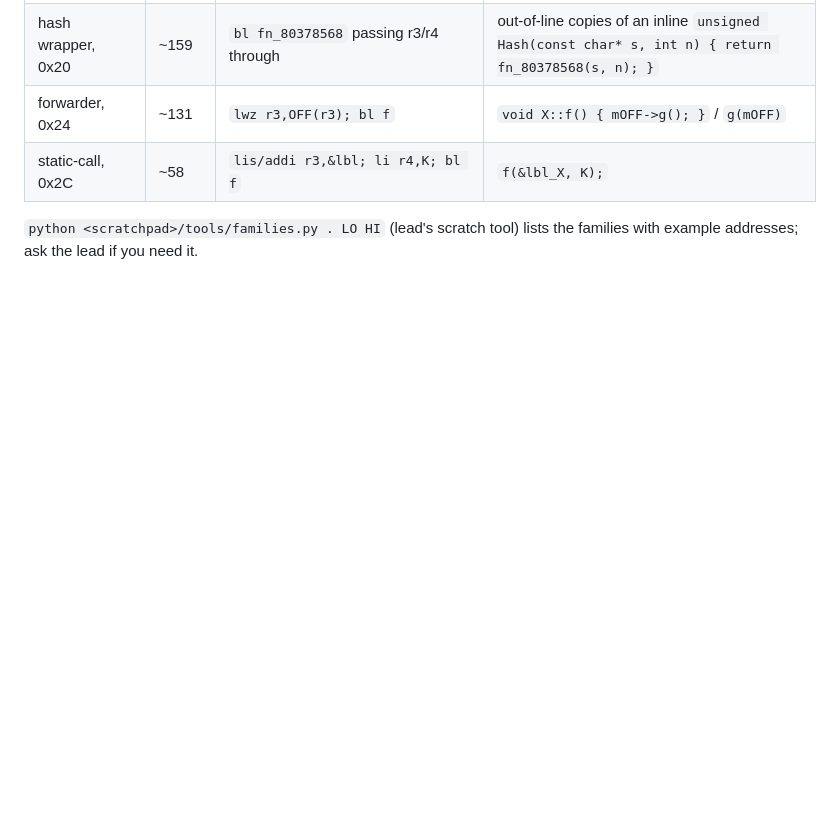
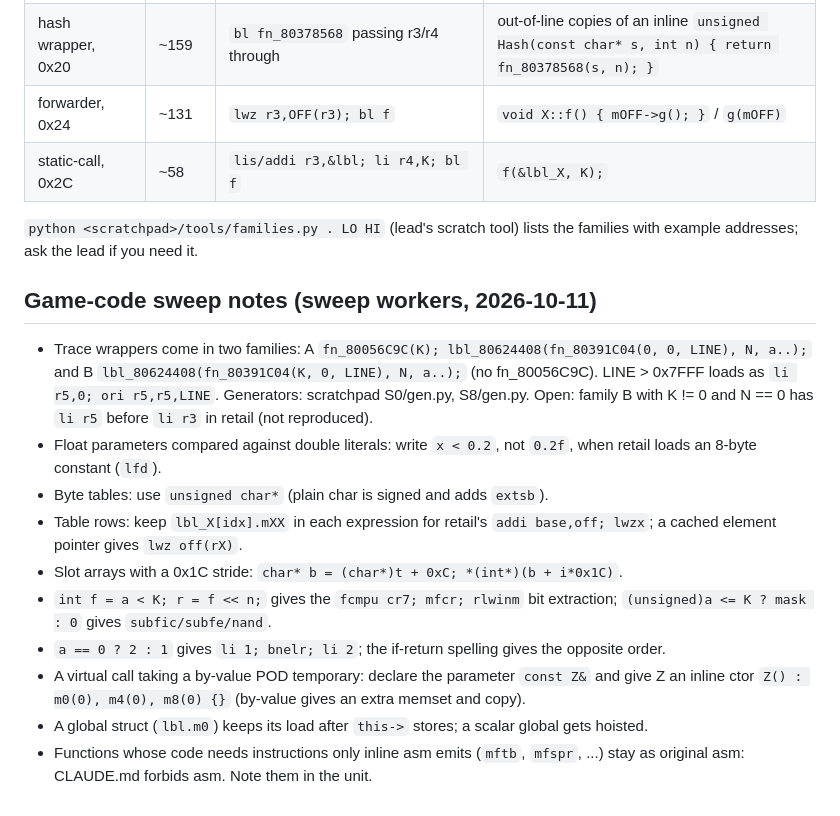
Before and after one commit to ptitty12/decompile_mvp_04, a Markdown page: docs/PATTERNS.md, the part around the change. Drawn GitHub-style; blank space fills up the shorter version.

Commit message:
docs: PATTERNS: game-code sweep notes (trace family B, literals, tables)
Co-Authored-By: Claude Opus 5.5 <noreply@anthropic.com>

```diff
--- a/docs/PATTERNS.md
+++ b/docs/PATTERNS.md
@@ -244,3 +244,24 @@ known recipe; generate the members with a script once one matches.
 
 `python <scratchpad>/tools/families.py . LO HI` (lead's scratch tool) lists
 the families with example addresses; ask the lead if you need it.
+
+## Game-code sweep notes (sweep workers, 2026-10-11)
+
+- Trace wrappers come in two families: A `fn_80056C9C(K); lbl_80624408(fn_80391C04(0, 0, LINE), N, a..);`
+  and B `lbl_80624408(fn_80391C04(K, 0, LINE), N, a..);` (no fn_80056C9C). LINE > 0x7FFF
+  loads as `li r5,0; ori r5,r5,LINE`. Generators: scratchpad S0/gen.py, S8/gen.py.
+  Open: family B with K != 0 and N == 0 has `li r5` before `li r3` in retail (not reproduced).
+- Float parameters compared against double literals: write `x < 0.2`, not `0.2f`, when retail
+  loads an 8-byte constant (`lfd`).
+- Byte tables: use `unsigned char*` (plain char is signed and adds `extsb`).
+- Table rows: keep `lbl_X[idx].mXX` in each expression for retail's `addi base,off; lwzx`;
+  a cached element pointer gives `lwz off(rX)`.
+- Slot arrays with a 0x1C stride: `char* b = (char*)t + 0xC; *(int*)(b + i*0x1C)`.
+- `int f = a < K; r = f << n;` gives the `fcmpu cr7; mfcr; rlwinm` bit extraction;
+  `(unsigned)a <= K ? mask : 0` gives `subfic/subfe/nand`.
+- `a == 0 ? 2 : 1` gives `li 1; bnelr; li 2`; the if-return spelling gives the opposite order.
+- A virtual call taking a by-value POD temporary: declare the parameter `const Z&` and give Z an
+  inline ctor `Z() : m0(0), m4(0), m8(0) {}` (by-value gives an extra memset and copy).
+- A global struct (`lbl.m0`) keeps its load after `this->` stores; a scalar global gets hoisted.
+- Functions whose code needs instructions only inline asm emits (`mftb`, `mfspr`, ...) stay as
+  original asm: CLAUDE.md forbids asm. Note them in the unit.
```
